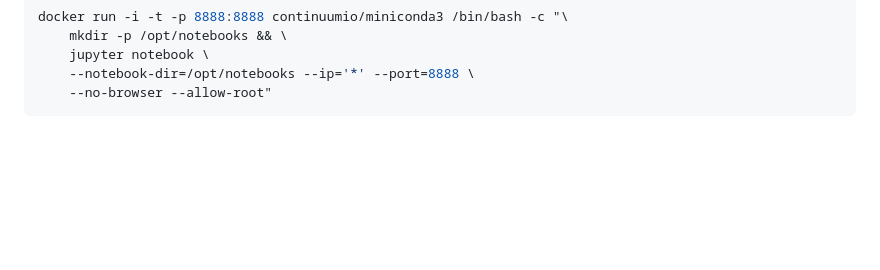
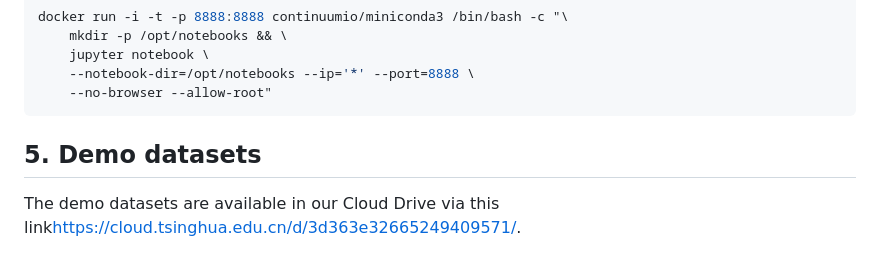
Before and after one commit to ZhenyiWangTHU/HemaScopeR, a Markdown page: TUTORIAL.md, the part around the change. GitHub-like rendering; blank space fills up the shorter version.

````diff
--- a/TUTORIAL.md
+++ b/TUTORIAL.md
@@ -154,3 +154,6 @@ docker run -i -t -p 8888:8888 continuumio/miniconda3 /bin/bash -c "\
     --notebook-dir=/opt/notebooks --ip='*' --port=8888 \
     --no-browser --allow-root"
 ```
+
+## 5. Demo datasets
+The demo datasets are available in our Cloud Drive via this link[https://cloud.tsinghua.edu.cn/d/3d363e32665249409571/](https://cloud.tsinghua.edu.cn/d/3d363e32665249409571/).
````
